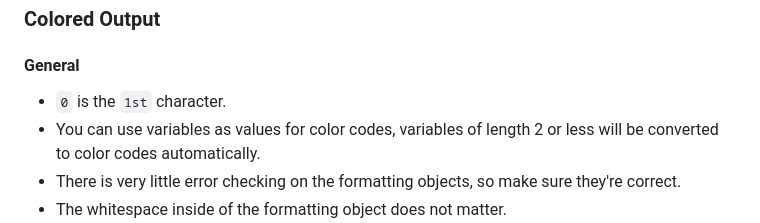
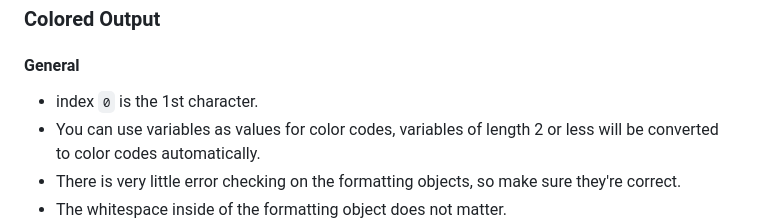
Before and after one commit to froggyos/froggyos.github.io, a Markdown page: versions/1.6/README.md, the part around the change. GitHub-like rendering.

````diff
--- a/versions/1.6/README.md
+++ b/versions/1.6/README.md
@@ -141,7 +141,7 @@ out "i can put a v:variable inside a string"
 ```
 ### Colored Output
 #### General
- * `0` is the `1st` character.
+ * index `0` is the 1st character.
  * You can  use variables as values for color codes, variables of length 2 or less will be converted to color codes automatically.
  * There is very little error checking on the formatting objects, so make sure they're correct.
  * The whitespace inside of the formatting object does not matter.
````
